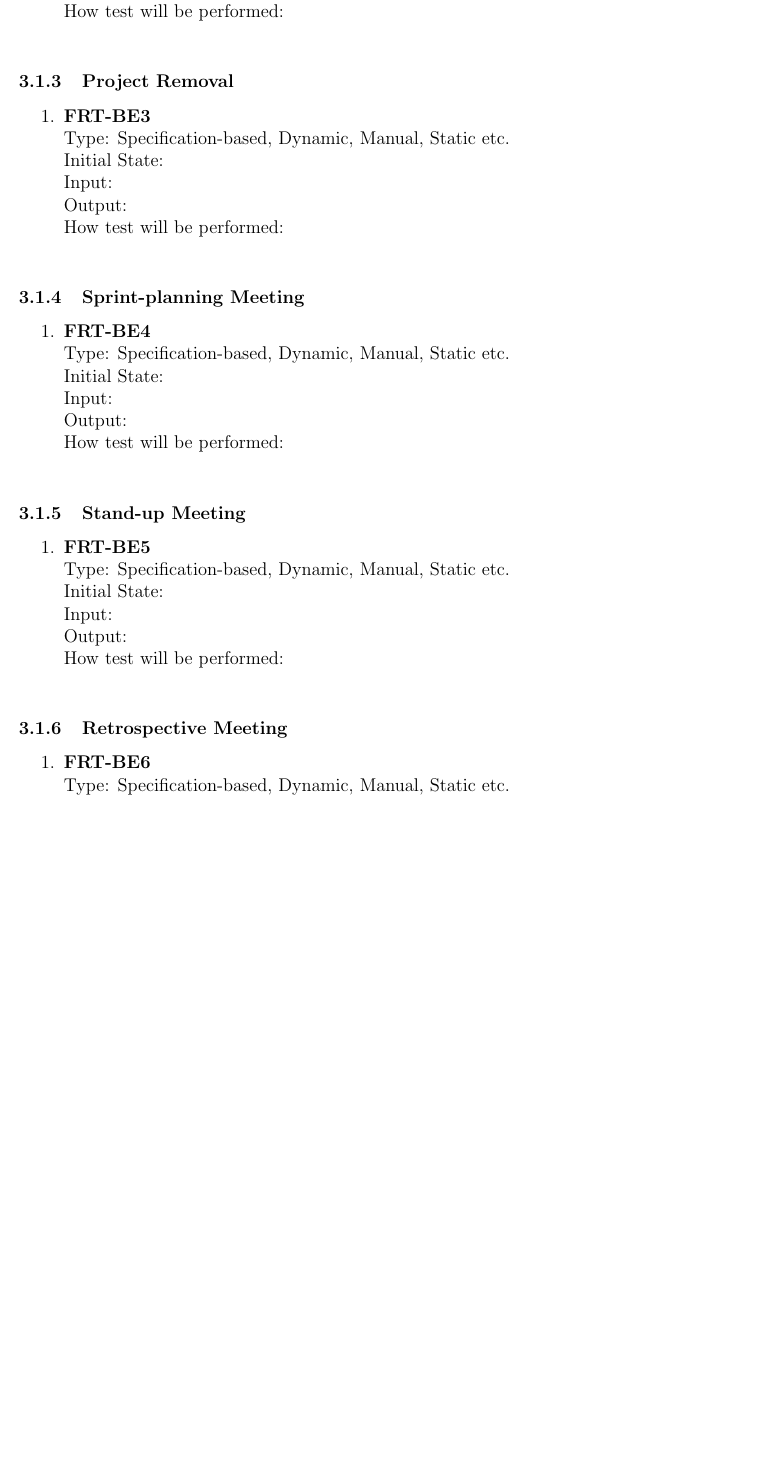
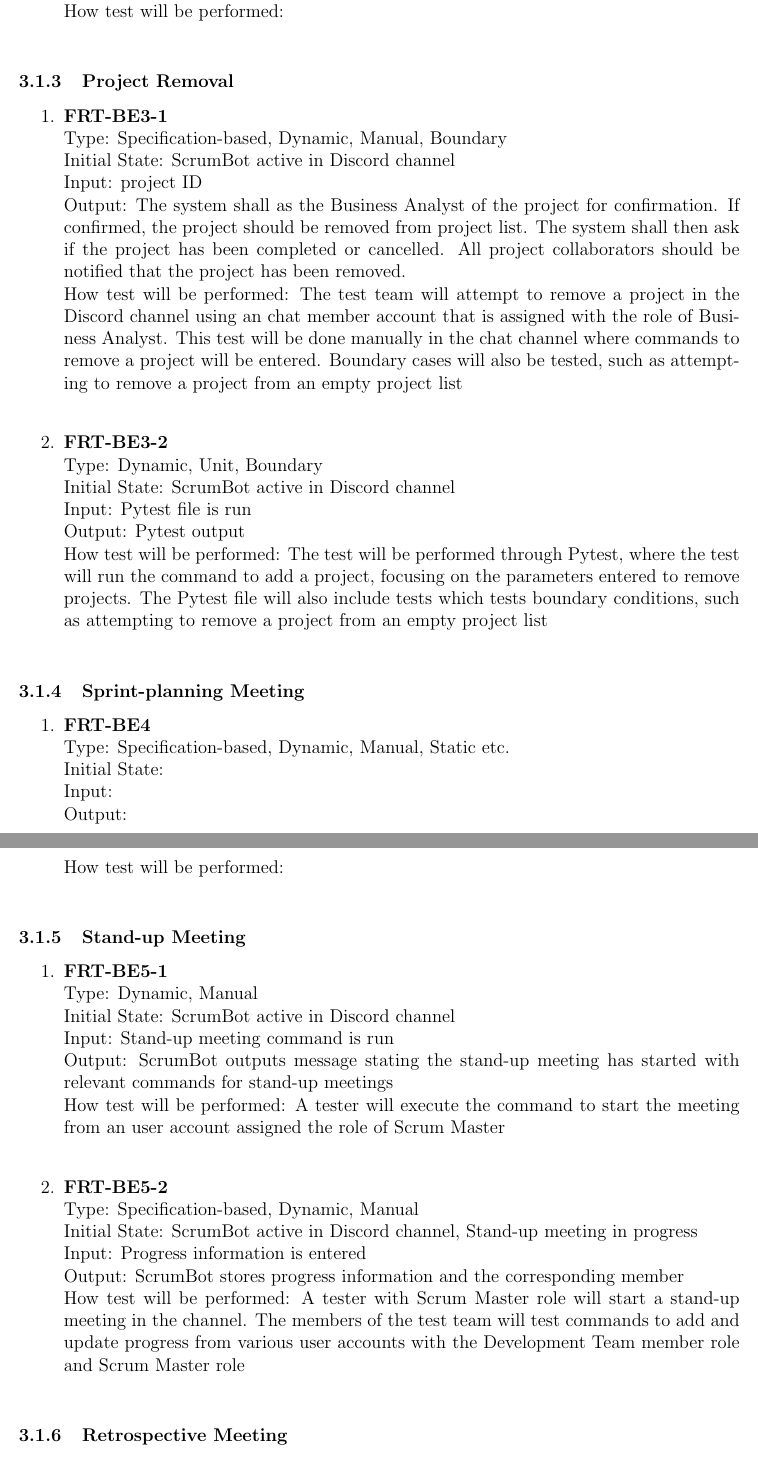
Before and after one commit to arkinmodi/ScrumBot, a LaTeX document (Doc/TestPlan/testPlan.tex): part of page 8 of 20 before the commit and two parts of pages 8 and 9 of 21 after it, the two joined at a grey line, cut so that both start at the same text, the shorter picture padded with empty space. Compiled offline with pdfLaTeX.

Commit message:
Add FR tests

```diff
--- a/Doc/TestPlan/testPlan.tex
+++ b/Doc/TestPlan/testPlan.tex
@@ -182,12 +182,19 @@
 \subsubsection{Project Removal}
 
 \begin{enumerate}
-    \item{\textbf{FRT-BE3}}\\
-    Type: Specification-based, Dynamic, Manual, Static etc.\\
-    Initial State: \\
-    Input: \\
-    Output: \\
-    How test will be performed: \\
+    \item{\textbf{FRT-BE3-1}}\\
+    Type: Specification-based, Dynamic, Manual, Boundary\\
+    Initial State: ScrumBot active in Discord channel\\
+    Input: project ID\\
+    Output: The system shall as the Business Analyst of the project for confirmation. If confirmed, the project should be removed from project list. The system shall then ask if the project has been completed or cancelled. All project collaborators should be notified that the project has been removed.\\
+    How test will be performed: The test team will attempt to remove a project in the Discord channel using an chat member account that is assigned with the role of Business Analyst. This test will be done manually in the chat channel where commands to remove a project will be entered. Boundary cases will also be tested, such as attempting to remove a project from an empty project list\\
+
+    \item{\textbf{FRT-BE3-2}}\\
+    Type: Dynamic, Unit, Boundary\\
+    Initial State: ScrumBot active in Discord channel\\
+    Input: Pytest file is run\\
+    Output: Pytest output\\
+    How test will be performed: The test will be performed through Pytest, where the test will run the command to add a project, focusing on the parameters entered to remove projects. The Pytest file will also include tests which tests boundary conditions, such as attempting to remove a project from an empty project list\\
 \end{enumerate}
 
 \subsubsection{Sprint-planning Meeting}
@@ -204,17 +211,21 @@
 \subsubsection{Stand-up Meeting}
 
 \begin{enumerate}
-    \item{\textbf{FRT-BE5}}\\
-    Type: Specification-based, Dynamic, Manual, Static etc.\\
-    Initial State: \\
-    Input: \\
-    Output: \\
-    How test will be performed: \\
+    \item{\textbf{FRT-BE5-1}}\\
+    Type: Dynamic, Manual\\
+    Initial State: ScrumBot active in Discord channel\\
+    Input: Stand-up meeting command is run\\
+    Output: ScrumBot outputs message stating the stand-up meeting has started with relevant commands for stand-up meetings\\
+    How test will be performed: A tester will execute the command to start the meeting from an user account assigned the role of Scrum Master\\
+
+    \item{\textbf{FRT-BE5-2}}\\
+    Type: Specification-based, Dynamic, Manual\\
+    Initial State: ScrumBot active in Discord channel, Stand-up meeting in progress\\
+    Input: Progress information is entered\\
+    Output: ScrumBot stores progress information and the corresponding member\\
+    How test will be performed: A tester with Scrum Master role will start a stand-up meeting in the channel. The members of the test team will test commands to add and update progress from various user accounts with the Development Team member role and Scrum Master role\\
 \end{enumerate}
 
 \subsubsection{Retrospective Meeting}
 
 \begin{enumerate}
-    \item{\textbf{FRT-BE6}}\\
-    Type: Specification-based, Dynamic, Manual, Static etc.\\
-    Initial State: \\
```
Also changed, not shown: Doc/TestPlan/testPlan.tex (20 more changed lines).
